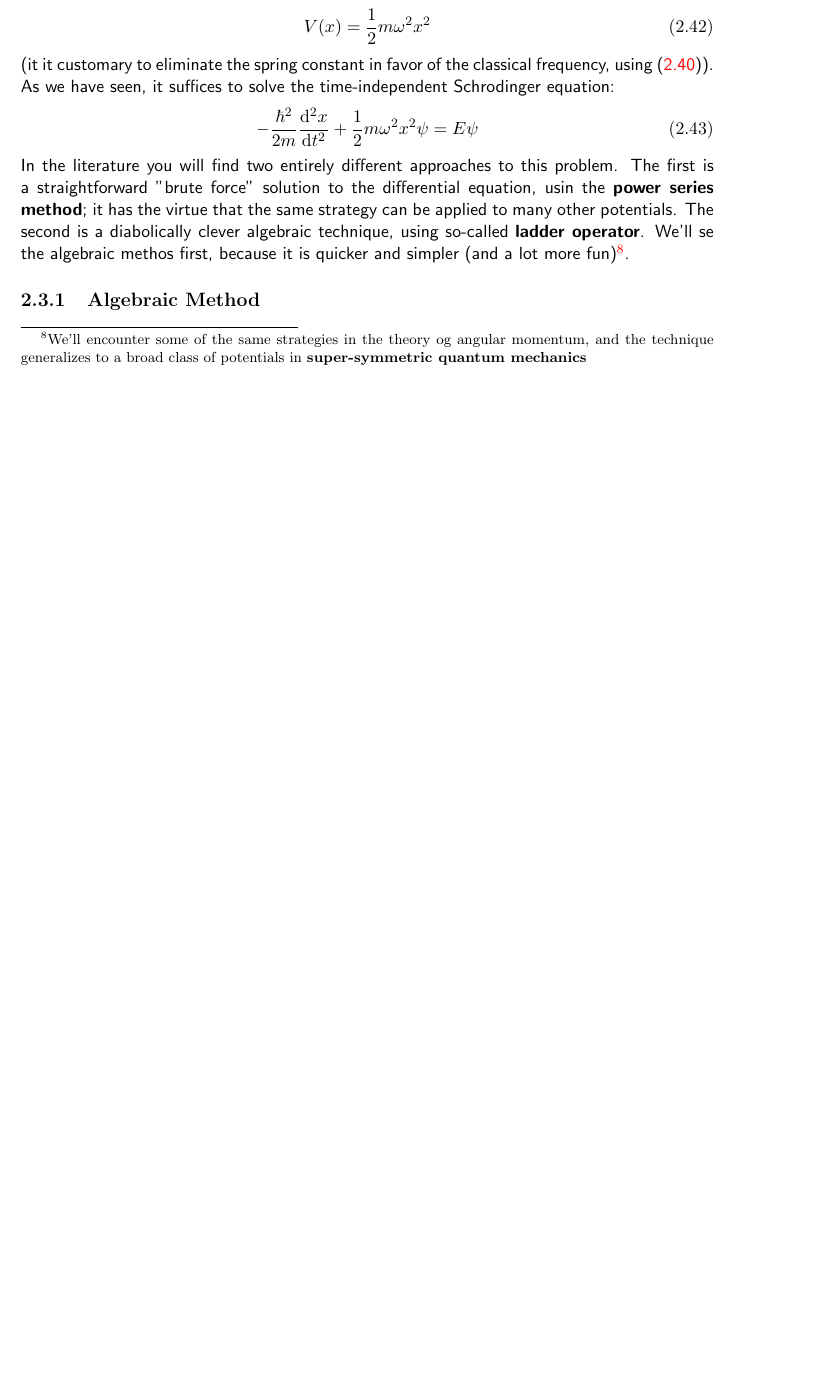
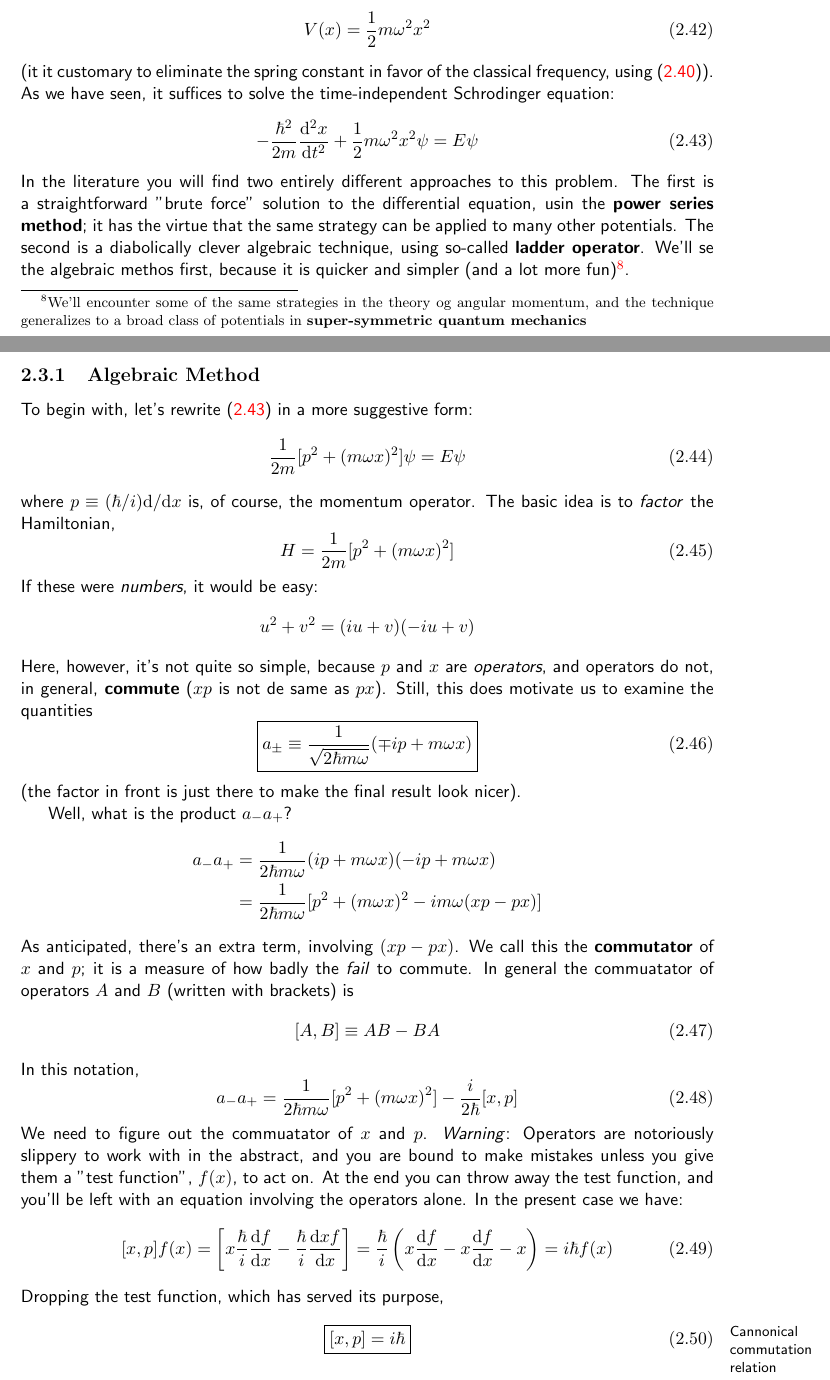
Before and after one commit to 10BlackHole/Quantum-Mechanics, a LaTeX document (QM.tex, which reads cap/time-independent-schrodinger-equation.tex): part of page 16 of 16 before the commit and two parts of pages 16 and 17 of 18 after it, the two joined at a grey line, cut so that both start at the same text, the shorter picture padded with empty space. Compiled offline with pdfLaTeX.

Commit message:
algebraic method

```diff
--- a/cap/time-independent-schrodinger-equation.tex
+++ b/cap/time-independent-schrodinger-equation.tex
@@ -255,3 +255,39 @@ The \textit{quantum} problem is to solve the Schrodinger equation for the potent
 In the literature you will find two entirely different approaches to this problem. The first is a straightforward "brute force" solution to the differential equation, usin the \textbf{power series method}; it has the virtue that the same strategy can be applied to many other potentials. The second is a diabolically clever algebraic technique, using so-called \textbf{ladder operator}. We'll se the algebraic methos first, because it is quicker and simpler (and a lot more fun)\footnote{We'll encounter some of the same strategies in the theory og angular momentum, and the technique generalizes to a broad class of potentials in \textbf{super-symmetric quantum mechanics}}.
 
 \subsection{Algebraic Method}
+To begin with, let's rewrite (\ref{2.44}) in a more suggestive form:
+\begin{equation}\label{2.45}
+	\frac{1}{2m}[p^2+(m\omega x)^2]\psi=E\psi
+\end{equation}
+where $p\equiv (\hbar/i)\dd /\dd x$ is, of course, the momentum operator. The basic idea is to \textit{factor} the Hamiltonian,
+\begin{equation}\label{2.46}
+	H=\frac{1}{2m}[p^2+(m\omega x)^2]
+\end{equation}
+If these were \textit{numbers}, it would be easy: $$u^2+v^2=(iu+v)(-iu+v)$$
+Here, however, it's not quite so simple, because $p$ and $x$ are \textit{operators},  and operators do not, in general, \textbf{commute} ($xp$ is not de same as $px$). Still, this does motivate us to examine the quantities
+\begin{equation}\label{2.47}
+	\boxed{a_{\pm}\equiv\frac{1}{\sqrt{2\hbar m\omega}}(\mp ip+m\omega x)}
+\end{equation}
+(the factor in front is just there to make the final result look nicer).
+
+Well, what is the product $a_-a_+$?
+\begin{align*}
+	a_-a_+&=\frac{1}{2\hbar m\omega}(ip+m\omega x)(-ip+m\omega x)\\
+				&=\frac{1}{2\hbar m\omega}[p^2+(m\omega x)^2-im\omega(xp-px)]
+\end{align*}
+As anticipated, there's an extra term, involving $(xp-px)$. We call this the \textbf{commutator} of $x$ and $p$; it is a measure of how badly the \textit{fail} to commute. In general the commuatator of operators $A$ and $B$ (written with brackets) is
+\begin{equation}\label{2.48}
+	[A,B]\equiv AB-BA
+\end{equation}
+In this notation,
+\begin{equation}\label{2.49}
+	a_-a_+=\frac{1}{2\hbar m\omega}[p^2+(m\omega x)^2]-\frac{i}{2\hbar}[x,p]
+\end{equation}
+We need to figure out the commuatator of $x$ and $p$. \textit{Warning}: Operators are notoriously slippery to work with in the abstract, and you are bound to make mistakes unless you give them a "test function", $f(x)$, to act on. At the end you can throw away the test function, and you'll be left with an equation involving the operators alone. In the present case we have:
+\begin{equation}\label{2.50}
+	[x,p]f(x)=\left[x\frac{\hbar}{i}\dv{f}{x}-\frac{\hbar}{i}\dv{xf}{x}\right]=\frac{\hbar}{i}\left(x\dv{f}{x}-x\dv{f}{x}-x\right)=i\hbar f(x)
+\end{equation}
+Dropping the test function, which has served its purpose,
+\begin{equation}\label{2.51}\marginnote{Cannonical commutation relation}
+	\boxed{[x,p]=i\hbar}
+\end{equation}
```
Also changed, not shown: QM.pdf, cap/time-independent-schrodinger-equation.tex (7 more changed lines).
